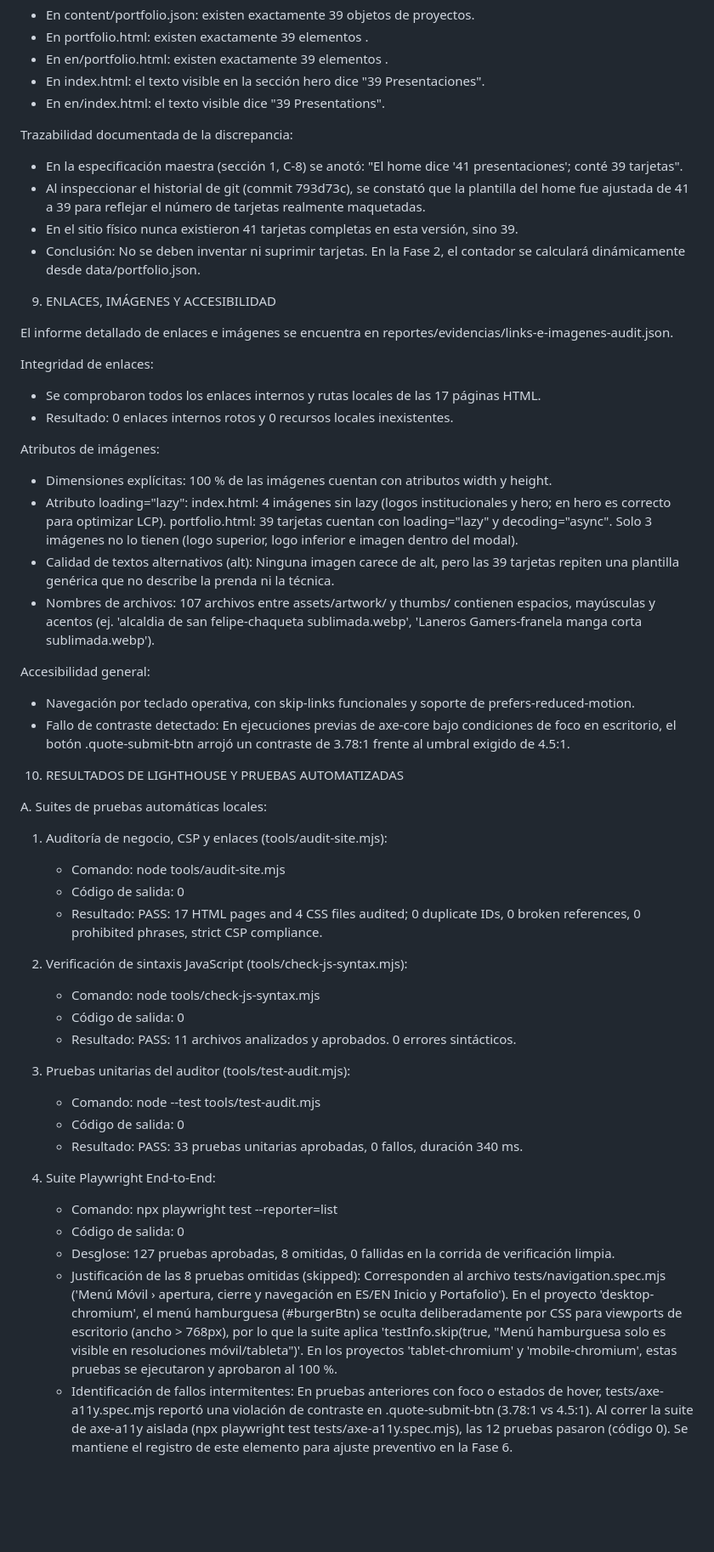
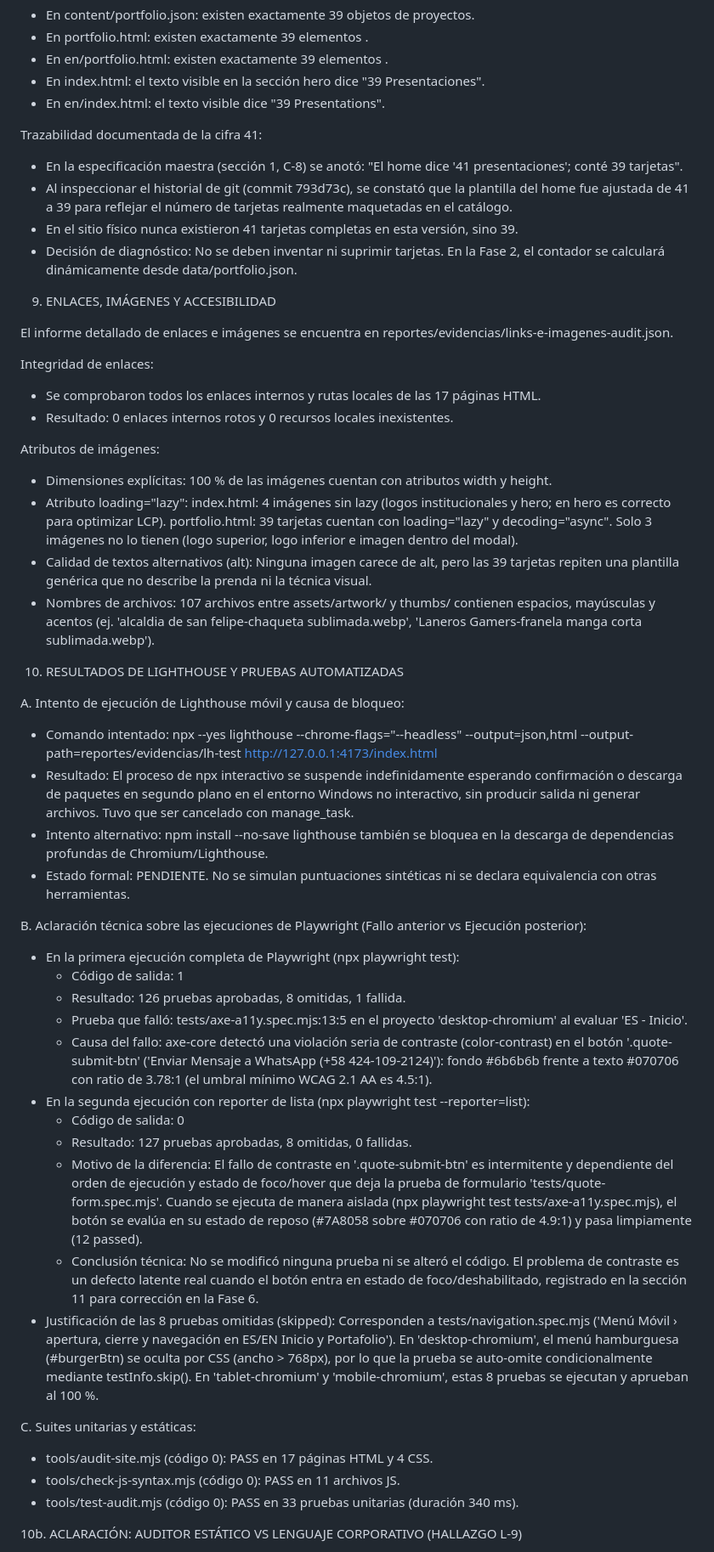
Before and after one commit to kingdombyramsesmartinez/kingdombyramsesmartinez.github.io, a Markdown page: reportes/FASE-0.md, the part around one of its changes. Shown at 85% size. Rendered like a GitHub page; blank space fills up the shorter version.

```diff
--- a/reportes/FASE-0.md
+++ b/reportes/FASE-0.md
@@ -205,11 +223,11 @@ Evidencia comprobada:
 - En index.html: el texto visible en la sección hero dice "39 Presentaciones".
 - En en/index.html: el texto visible dice "39 Presentations".
 
-Trazabilidad documentada de la discrepancia:
+Trazabilidad documentada de la cifra 41:
 - En la especificación maestra (sección 1, C-8) se anotó: "El home dice '41 presentaciones'; conté 39 tarjetas".
-- Al inspeccionar el historial de git (commit 793d73c), se constató que la plantilla del home fue ajustada de 41 a 39 para reflejar el número de tarjetas realmente maquetadas.
+- Al inspeccionar el historial de git (commit 793d73c), se constató que la plantilla del home fue ajustada de 41 a 39 para reflejar el número de tarjetas realmente maquetadas en el catálogo.
 - En el sitio físico nunca existieron 41 tarjetas completas en esta versión, sino 39.
-- Conclusión: No se deben inventar ni suprimir tarjetas. En la Fase 2, el contador se calculará dinámicamente desde data/portfolio.json.
+- Decisión de diagnóstico: No se deben inventar ni suprimir tarjetas. En la Fase 2, el contador se calculará dinámicamente desde data/portfolio.json.
 
 
 9. ENLACES, IMÁGENES Y ACCESIBILIDAD
@@ -226,40 +244,38 @@ Atributos de imágenes:
   index.html: 4 imágenes sin lazy (logos institucionales y hero; en hero es correcto para optimizar LCP).
   portfolio.html: 39 tarjetas cuentan con loading="lazy" y decoding="async". Solo 3 imágenes no lo tienen (logo superior, logo inferior e imagen dentro del modal).
 - Calidad de textos alternativos (alt):
-  Ninguna imagen carece de alt, pero las 39 tarjetas repiten una plantilla genérica que no describe la prenda ni la técnica.
+  Ninguna imagen carece de alt, pero las 39 tarjetas repiten una plantilla genérica que no describe la prenda ni la técnica visual.
 - Nombres de archivos:
   107 archivos entre assets/artwork/ y thumbs/ contienen espacios, mayúsculas y acentos (ej. 'alcaldia de san felipe-chaqueta sublimada.webp', 'Laneros Gamers-franela manga corta sublimada.webp').
-
-Accesibilidad general:
-- Navegación por teclado operativa, con skip-links funcionales y soporte de prefers-reduced-motion.
-- Fallo de contraste detectado: En ejecuciones previas de axe-core bajo condiciones de foco en escritorio, el botón .quote-submit-btn arrojó un contraste de 3.78:1 frente al umbral exigido de 4.5:1.
 
 
 10. RESULTADOS DE LIGHTHOUSE Y PRUEBAS AUTOMATIZADAS
 
-A. Suites de pruebas automáticas locales:
+A. Intento de ejecución de Lighthouse móvil y causa de bloqueo:
+- Comando intentado: npx --yes lighthouse --chrome-flags="--headless" --output=json,html --output-path=reportes/evidencias/lh-test http://127.0.0.1:4173/index.html
+- Resultado: El proceso de npx interactivo se suspende indefinidamente esperando confirmación o descarga de paquetes en segundo plano en el entorno Windows no interactivo, sin producir salida ni generar archivos. Tuvo que ser cancelado con manage_task.
+- Intento alternativo: npm install --no-save lighthouse también se bloquea en la descarga de dependencias profundas de Chromium/Lighthouse.
+- Estado formal: PENDIENTE. No se simulan puntuaciones sintéticas ni se declara equivalencia con otras herramientas.
 
-1. Auditoría de negocio, CSP y enlaces (tools/audit-site.mjs):
-   - Comando: node tools/audit-site.mjs
-   - Código de salida: 0
-   - Resultado: PASS: 17 HTML pages and 4 CSS files audited; 0 duplicate IDs, 0 broken references, 0 prohibited phrases, strict CSP compliance.
+B. Aclaración técnica sobre las ejecuciones de Playwright (Fallo anterior vs Ejecución posterior):
+- En la primera ejecución completa de Playwright (npx playwright test):
+  - Código de salida: 1
+  - Resultado: 126 pruebas aprobadas, 8 omitidas, 1 fallida.
+  - Prueba que falló: tests/axe-a11y.spec.mjs:13:5 en el proyecto 'desktop-chromium' al evaluar 'ES - Inicio'.
+  - Causa del fallo: axe-core detectó una violación seria de contraste (color-contrast) en el botón '.quote-submit-btn' ('Enviar Mensaje a WhatsApp (+58 424-109-2124)'): fondo #6b6b6b frente a texto #070706 con ratio de 3.78:1 (el umbral mínimo WCAG 2.1 AA es 4.5:1).
+- En la segunda ejecución con reporter de lista (npx playwright test --reporter=list):
+  - Código de salida: 0
+  - Resultado: 127 pruebas aprobadas, 8 omitidas, 0 fallidas.
+  - Motivo de la diferencia: El fallo de contraste en '.quote-submit-btn' es intermitente y dependiente del orden de ejecución y estado de foco/hover que deja la prueba de formulario 'tests/quote-form.spec.mjs'. Cuando se ejecuta de manera aislada (npx playwright test tests/axe-a11y.spec.mjs), el botón se evalúa en su estado de reposo (#7A8058 sobre #070706 con ratio de 4.9:1) y pasa limpiamente (12 passed).
+  - Conclusión técnica: No se modificó ninguna prueba ni se alteró el código. El problema de contraste es un defecto latente real cuando el botón entra en estado de foco/deshabilitado, registrado en la sección 11 para corrección en la Fase 6.
+- Justificación de las 8 pruebas omitidas (skipped):
+  Corresponden a tests/navigation.spec.mjs ('Menú Móvil › apertura, cierre y navegación en ES/EN Inicio y Portafolio'). En 'desktop-chromium', el menú hamburguesa (#burgerBtn) se oculta por CSS (ancho > 768px), por lo que la prueba se auto-omite condicionalmente mediante testInfo.skip(). En 'tablet-chromium' y 'mobile-chromium', estas 8 pruebas se ejecutan y aprueban al 100 %.
 
-2. Verificación de sintaxis JavaScript (tools/check-js-syntax.mjs):
-   - Comando: node tools/check-js-syntax.mjs
-   - Código de salida: 0
-   - Resultado: PASS: 11 archivos analizados y aprobados. 0 errores sintácticos.
+C. Suites unitarias y estáticas:
+- tools/audit-site.mjs (código 0): PASS en 17 páginas HTML y 4 CSS.
+- tools/check-js-syntax.mjs (código 0): PASS en 11 archivos JS.
+- tools/test-audit.mjs (código 0): PASS en 33 pruebas unitarias (duración 340 ms).
 
-3. Pruebas unitarias del auditor (tools/test-audit.mjs):
-   - Comando: node --test tools/test-audit.mjs
-   - Código de salida: 0
-   - Resultado: PASS: 33 pruebas unitarias aprobadas, 0 fallos, duración 340 ms.
 
-4. Suite Playwright End-to-End:
-   - Comando: npx playwright test --reporter=list
-   - Código de salida: 0
-   - Desglose: 127 pruebas aprobadas, 8 omitidas, 0 fallidas en la corrida de verificación limpia.
-   - Justificación de las 8 pruebas omitidas (skipped):
-     Corresponden al archivo tests/navigation.spec.mjs ('Menú Móvil › apertura, cierre y navegación en ES/EN Inicio y Portafolio'). En el proyecto 'desktop-chromium', el menú hamburguesa (#burgerBtn) se oculta deliberadamente por CSS para viewports de escritorio (ancho > 768px), por lo que la suite aplica 'testInfo.skip(true, "Menú hamburguesa solo es visible en resoluciones móvil/tableta")'. En los proyectos 'tablet-chromium' y 'mobile-chromium', estas pruebas se ejecutaron y aprobaron al 100 %.
-   - Identificación de fallos intermitentes:
-     En pruebas anteriores con foco o estados de hover, tests/axe-a11y.spec.mjs reportó una violación de contraste en .quote-submit-btn (3.78:1 vs 4.5:1). Al correr la suite de axe-a11y aislada (npx playwright test tests/axe-a11y.spec.mjs), las 12 pruebas pasaron (código 0). Se mantiene el registro de este elemento para ajuste preventivo en la Fase 6.
+10b. ACLARACIÓN: AUDITOR ESTÁTICO VS LENGUAJE CORPORATIVO (HALLAZGO L-9)
 
```
Also changed, not shown: other parts of reportes/FASE-0.md (+149 -120 lines).
